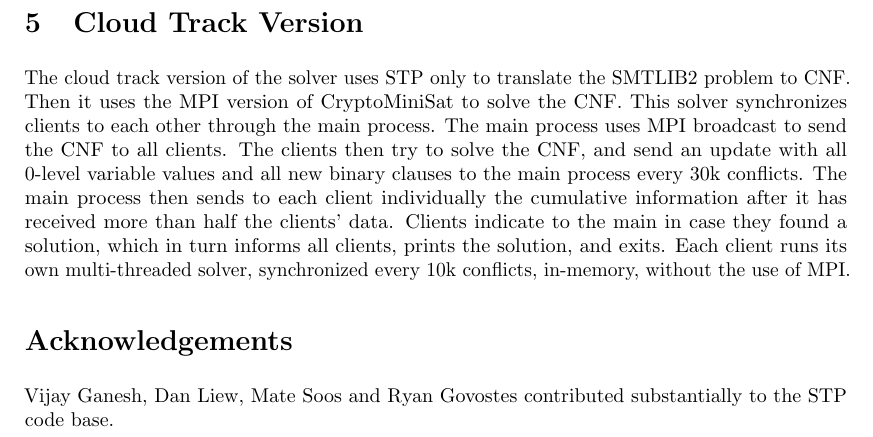
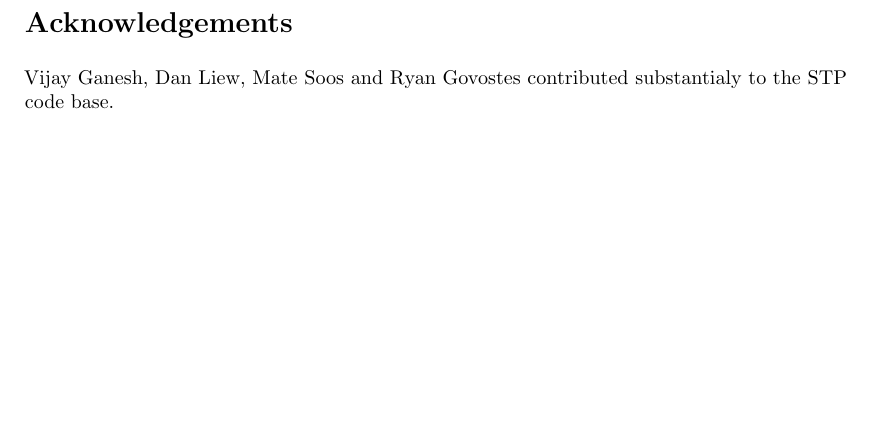
Before and after one commit to stp/docs, a LaTeX paper (smt2020-descr/descr.tex): part of page 2 of 2, cut at the place of the change, the shorter picture padded with empty space. Compiled offline with pdfLaTeX.

Commit message:
Revert "Adding the cloud track information, doing some spell check"
This reverts commit 66112f2c74ddbc73cffc2cd2ef46fb2ec47db44b.

The commit changes the wrong description, i.e. 2020 instead of 2021.

Signed-off-by: Norbert Manthey <nmanthey@conp-solutions.com>

```diff
--- a/smt2020-descr/descr.tex
+++ b/smt2020-descr/descr.tex
@@ -67,11 +67,8 @@
 The SAT solver MergeSAT is a fork of the winner of the SAT Competition 2018, MapleLCMDistChronoBT. MergeSAT is authored by Norbert Manthey.
 MergeSAT ports features that have been proposed in other solvers into that solver, enables incremental solving again, as well as makes the solver behavior reproducible again.
 
-\section{Cloud Track Version}
-The cloud track version of the solver uses STP only to translate the SMTLIB2 problem to CNF. Then it uses the MPI version of CryptoMiniSat to solve the CNF. This solver synchronizes clients to each other through the main process. The main process uses MPI broadcast to send the CNF to all clients. The clients then try to solve the CNF, and send an update with all 0-level variable values and all new binary clauses to the main process every 30k conflicts. The main process then sends to each client individually the cumulative information after it has received more than half the clients' data. Clients indicate to the main in case they found a solution, which in turn informs all clients, prints the solution, and exits. Each client runs its own multi-threaded solver, synchronized every 10k conflicts, in-memory, without the use of MPI.
-
 \section*{Acknowledgements}
-Vijay Ganesh, Dan Liew, Mate Soos and Ryan Govostes contributed substantially to the STP code base.
+Vijay Ganesh, Dan Liew, Mate Soos and Ryan Govostes contributed substantialy to the STP code base.
 
 \bibliographystyle{splncs}
 \bibliography{sigproc}
```
